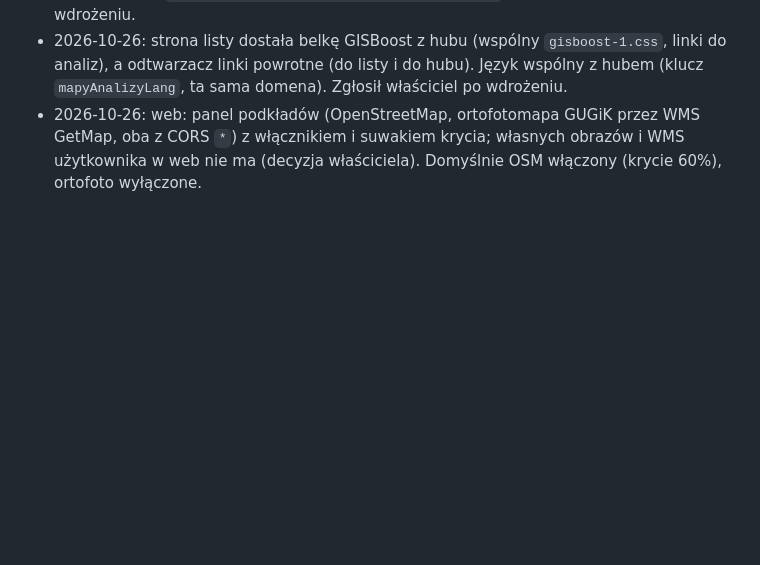
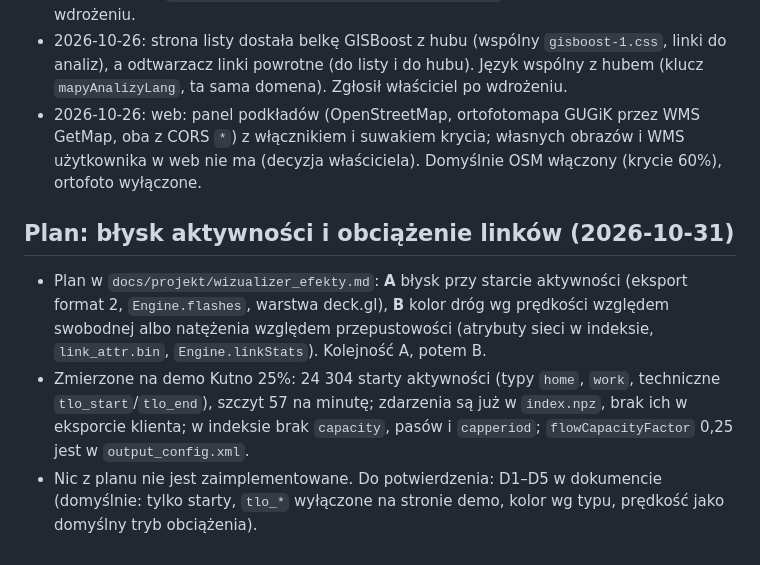
Before and after one commit to GISBoost/easy-matplayer, a Markdown page: docs/projekt/wizualizer_postep.md, the part around the change. GitHub-like rendering; blank space fills up the shorter version.

Commit message:
wizualizer: plan: błysk aktywności i obciążenie linków
Co-Authored-By: Claude Sonnet 5.5 <noreply@anthropic.com>

```diff
--- a/docs/projekt/wizualizer_postep.md
+++ b/docs/projekt/wizualizer_postep.md
@@ -355,3 +355,9 @@ Wszystkie trzy części (A2a, A2b, A2c) przeszły: 96 testów i smoke w prawdziw
 - **W5** karta w `mapy-analizy` (commit lokalny w tamtym repo: index.html, i18n.js pl/en, README), link `https://gisboost.github.io/easy-matplayer/` zadziała po włączeniu Pages i wdrożeniu.
 - 2026-10-26: strona listy dostała belkę GISBoost z hubu (wspólny `gisboost-1.css`, linki do analiz), a odtwarzacz linki powrotne (do listy i do hubu). Język wspólny z hubem (klucz `mapyAnalizyLang`, ta sama domena). Zgłosił właściciel po wdrożeniu.
 - 2026-10-26: web: panel podkładów (OpenStreetMap, ortofotomapa GUGiK przez WMS GetMap, oba z CORS `*`) z włącznikiem i suwakiem krycia; własnych obrazów i WMS użytkownika w web nie ma (decyzja właściciela). Domyślnie OSM włączony (krycie 60%), ortofoto wyłączone.
+
+## Plan: błysk aktywności i obciążenie linków (2026-10-31)
+
+- Plan w `docs/projekt/wizualizer_efekty.md`: **A** błysk przy starcie aktywności (eksport format 2, `Engine.flashes`, warstwa deck.gl), **B** kolor dróg wg prędkości względem swobodnej albo natężenia względem przepustowości (atrybuty sieci w indeksie, `link_attr.bin`, `Engine.linkStats`). Kolejność A, potem B.
+- Zmierzone na demo Kutno 25%: 24 304 starty aktywności (typy `home`, `work`, techniczne `tlo_start`/`tlo_end`), szczyt 57 na minutę; zdarzenia są już w `index.npz`, brak ich w eksporcie klienta; w indeksie brak `capacity`, pasów i `capperiod`; `flowCapacityFactor` 0,25 jest w `output_config.xml`.
+- Nic z planu nie jest zaimplementowane. Do potwierdzenia: D1–D5 w dokumencie (domyślnie: tylko starty, `tlo_*` wyłączone na stronie demo, kolor wg typu, prędkość jako domyślny tryb obciążenia).
```
Also changed, not shown: docs/projekt/wizualizer_efekty.md (added, +139 -0 lines).
